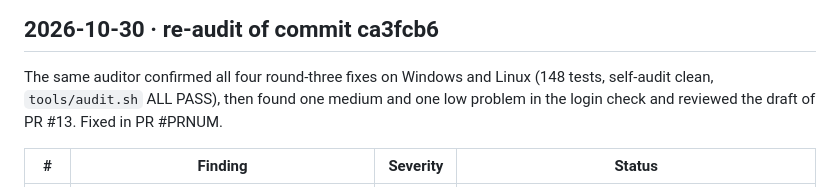
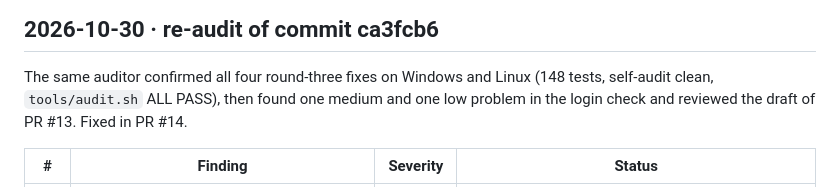
Before and after one commit to LittleHenderson/Lantern, a Markdown page: docs/audit/AUDIT_HISTORY.md, the part around the change. Drawn GitHub-style.

Commit message:
Record the PR number in the audit history
Co-Authored-By: Claude Fable 5.1 <noreply@anthropic.com>
Claude-Session: https://claude.ai/code/session_01UqhXHMK3LCDggDe75f199p

```diff
--- a/docs/audit/AUDIT_HISTORY.md
+++ b/docs/audit/AUDIT_HISTORY.md
@@ -70,7 +70,7 @@ and the `.npmrc` scoped-registry override.
 ## 2026-10-30 · re-audit of commit ca3fcb6
 
 The same auditor confirmed all four round-three fixes on Windows and Linux (148 tests, self-audit clean, `tools/audit.sh`
-ALL PASS), then found one medium and one low problem in the login check and reviewed the draft of PR #13. Fixed in PR #PRNUM.
+ALL PASS), then found one medium and one low problem in the login check and reviewed the draft of PR #13. Fixed in PR #14.
 
 | # | Finding | Severity | Status |
 |---|---|---|---|
```
